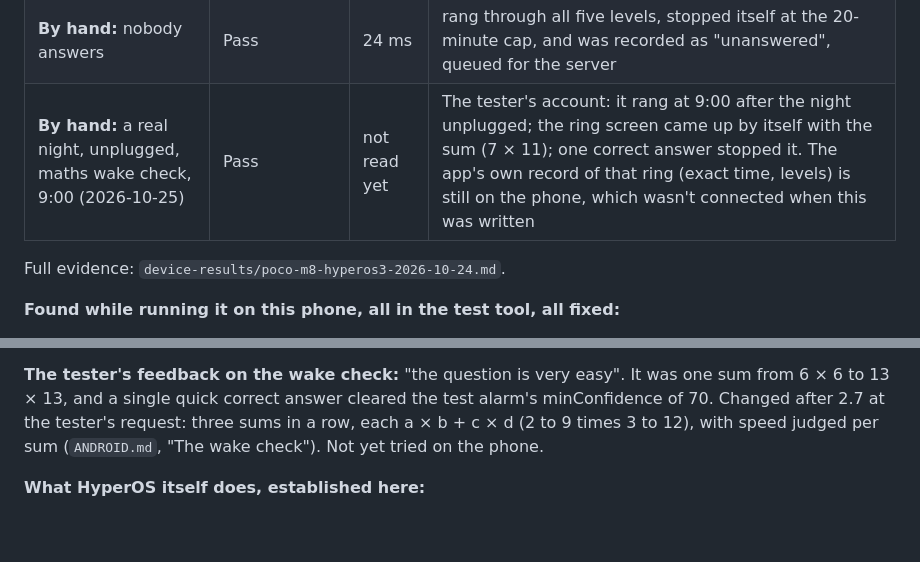
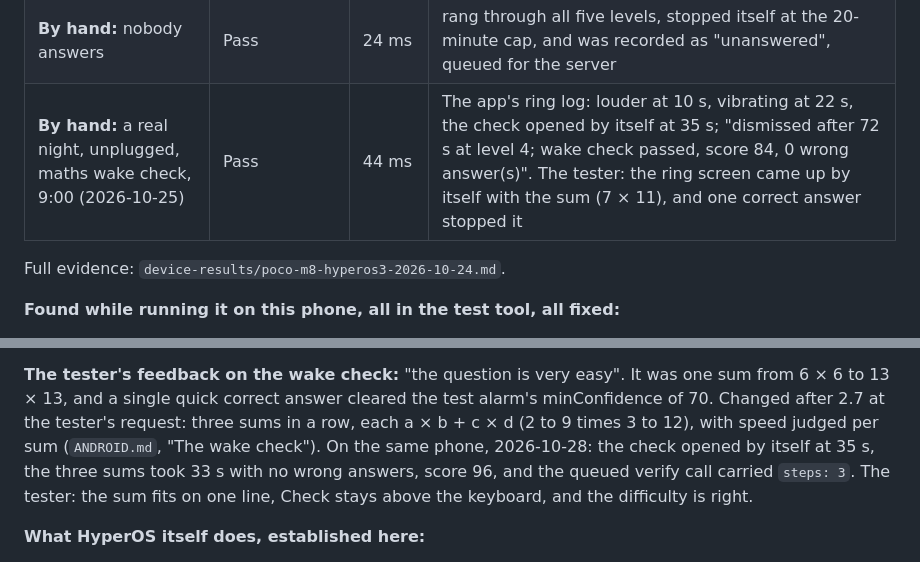
Before and after one commit to AyutheCoder/SomniAI--Smart-Automated-Alarm, a Markdown page: DEVICE_TESTS.md, 2 parts joined by grey strips. Rendered like a GitHub page; blank space fills up the shorter version.

Commit message:
DEVICE_TESTS: the 2.7 night from the app's own record; three sums on the phone
The 9:00 ring after a night unplugged fired 44 ms late and was stopped by the wake check after 72 s (score 84). The new three-sum check on the same phone: 33 s, score 96, verify queued with steps 3; the tester finds the difficulty right.

```diff
--- a/DEVICE_TESTS.md
+++ b/DEVICE_TESTS.md
@@ -196,7 +196,7 @@ script reports the battery unplugged:
 | Rebooted (not unlocked afterwards) | Pass | 336 ms | rescheduled at LOCKED_BOOT_COMPLETED, before any unlock, and again at BOOT_COMPLETED; ring screen in front, over the lock screen. HyperOS's Autostart (off by default) did not block either |
 | **By hand:** swiped away from recents, then "clear all" | Pass | 415 ms | HyperOS killed the process (`Killing … SwipeUpClean`) but did not force-stop it: the alarm stayed in AlarmManager, and Android started the app again to deliver it. The phone was in use (another app in front), so Android showed the alarm as a heads-up notification, which popped up by itself; tapping it opened the ring screen and "Stop alarm" stopped it |
 | **By hand:** nobody answers | Pass | 24 ms | rang through all five levels, stopped itself at the 20-minute cap, and was recorded as "unanswered", queued for the server |
-| **By hand:** a real night, unplugged, maths wake check, 9:00 (2026-10-25) | Pass | not read yet | The tester's account: it rang at 9:00 after the night unplugged; the ring screen came up by itself with the sum (7 × 11); one correct answer stopped it. The app's own record of that ring (exact time, levels) is still on the phone, which wasn't connected when this was written |
+| **By hand:** a real night, unplugged, maths wake check, 9:00 (2026-10-25) | Pass | 44 ms | The app's ring log: louder at 10 s, vibrating at 22 s, the check opened by itself at 35 s; "dismissed after 72 s at level 4; wake check passed, score 84, 0 wrong answer(s)". The tester: the ring screen came up by itself with the sum (7 × 11), and one correct answer stopped it |
 
 Full evidence: `device-results/poco-m8-hyperos3-2026-10-24.md`.
 
@@ -231,8 +231,11 @@ itself.
 was one sum from 6 × 6 to 13 × 13, and a single quick correct answer cleared
 the test alarm's minConfidence of 70. Changed after 2.7 at the tester's
 request: three sums in a row, each a × b + c × d (2 to 9 times 3 to 12), with
-speed judged per sum (`ANDROID.md`, "The wake check"). Not yet tried on the
-phone.
+speed judged per sum (`ANDROID.md`, "The wake check"). On the same phone,
+2026-10-28: the check opened by itself at 35 s, the three sums took 33 s with
+no wrong answers, score 96, and the queued verify call carried `steps: 3`. The
+tester: the sum fits on one line, Check stays above the keyboard, and the
+difficulty is right.
 
 **What HyperOS itself does, established here:**
 
```
Also changed, not shown: CLAUDE.md (+2 -2 lines).
